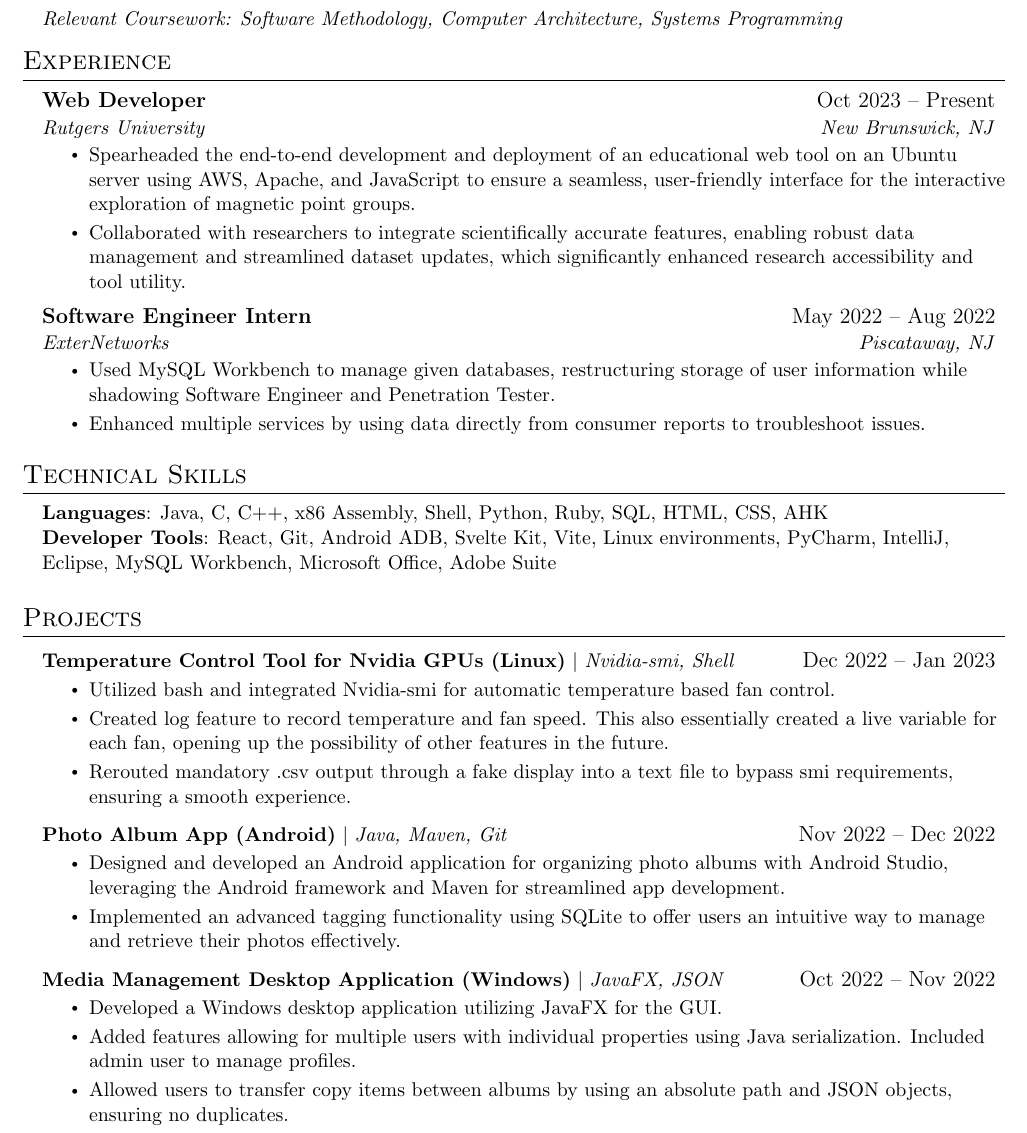
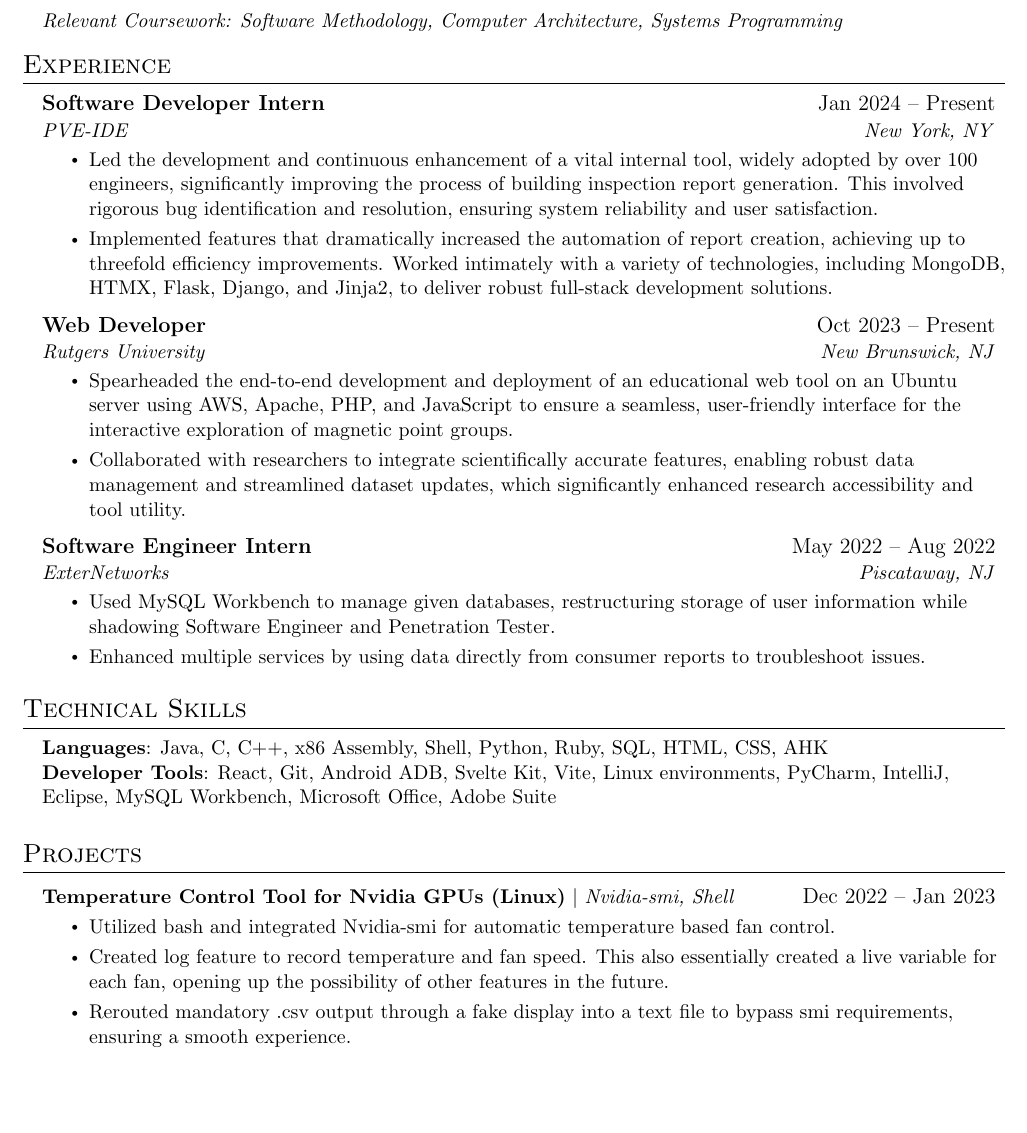
Before and after one commit to Oway5/Resume, a LaTeX document (Jaffer_Oways.tex): part of the page, cut so that both start at the same text, the shorter picture padded with empty space. Compiled offline with pdfLaTeX.

Commit message:
added current internship

```diff
--- a/Jaffer_Oways.tex
+++ b/Jaffer_Oways.tex
@@ -139,12 +139,18 @@
 %-----------EXPERIENCE-----------
 \section{Experience}
   \resumeSubHeadingListStart
-
+\resumeSubheading
+      {Software Developer Intern}{Jan 2024 -- Present}
+      {PVE-IDE}{New York, NY}
+      \resumeItemListStart
+        \resumeItem{Led the development and continuous enhancement of a vital internal tool, widely adopted by over 100 engineers, significantly improving the process of building inspection report generation. This involved rigorous bug identification and resolution, ensuring system reliability and user satisfaction.}
+        \resumeItem{Implemented features that dramatically increased the automation of report creation, achieving up to threefold efficiency improvements. Worked intimately with a variety of technologies, including MongoDB, HTMX, Flask, Django, and Jinja2, to deliver robust full-stack development solutions.}
+      \resumeItemListEnd
     \resumeSubheading
       {Web Developer}{Oct 2023 -- Present}
       {Rutgers University}{New Brunswick, NJ}
       \resumeItemListStart
-        \resumeItem{Spearheaded the end-to-end development and deployment of an educational web tool on an Ubuntu server using AWS, Apache, and JavaScript to ensure a seamless, user-friendly interface for the interactive exploration of magnetic point groups.}
+        \resumeItem{Spearheaded the end-to-end development and deployment of an educational web tool on an Ubuntu server using AWS, Apache, PHP, and JavaScript to ensure a seamless, user-friendly interface for the interactive exploration of magnetic point groups.}
         \resumeItem{Collaborated with researchers to integrate scientifically accurate features, enabling robust data management and streamlined dataset updates, which significantly enhanced research accessibility and tool utility.}
         %\resumeItem{Engineered a user-centric data management system, utilizing AWS for scalable storage, to permit researchers to seamlessly update and maintain key datasets, enhancing the tool's functionality and academic relevance.}
         %\resumeItem{}
@@ -189,20 +195,20 @@ IntelliJ, Eclipse, MySQL Workbench, Microsoft Office, Adobe Suite} \\
             \resumeItem{Created log feature to record temperature and fan speed. This also essentially created a live variable for each fan, opening up the possibility of other features in the future.}
             \resumeItem{Rerouted mandatory .csv output through a fake display into a text file to bypass smi requirements, ensuring a smooth experience.}
           \resumeItemListEnd
-    \resumeProjectHeading
-          {\textbf{Photo Album App (Android)} $|$ \emph{Java, Maven, Git}}{Nov 2022 -- Dec 2022}
-          \resumeItemListStart
-            \resumeItem{Designed and developed an Android application for organizing photo albums with Android Studio, leveraging the Android framework and Maven for streamlined app development.}
-            \resumeItem{Implemented an advanced tagging functionality using SQLite to offer users an intuitive way to manage and retrieve their photos effectively.}
+    %\resumeProjectHeading
+         % {\textbf{Photo Album App (Android)} $|$ \emph{Java, Maven, Git}}{Nov 2022 -- Dec 2022}
+          %\resumeItemListStart
+           % \resumeItem{Designed and developed an Android application for organizing photo albums with Android Studio, leveraging the Android framework and Maven for streamlined app development.}
+           % \resumeItem{Implemented an advanced tagging functionality using SQLite to offer users an intuitive way to manage and retrieve their photos effectively.}
             %\resumeItem{Utilized the Android framework along with Maven for app design and development.}
-          \resumeItemListEnd
-    \resumeProjectHeading
-          {\textbf{Media Management Desktop Application (Windows)} $|$ \emph{JavaFX, JSON}}{Oct 2022 -- Nov 2022}
-          \resumeItemListStart
-            \resumeItem{Developed a Windows desktop application utilizing JavaFX for the GUI.}
-            \resumeItem{Added features allowing for multiple users with individual properties using Java serialization. Included admin user to manage profiles.}
-            \resumeItem{Allowed users to transfer copy items between albums by using an absolute path and JSON objects, ensuring no duplicates.}
-          \resumeItemListEnd
+         % \resumeItemListEnd
+    %\resumeProjectHeading
+         % {\textbf{Media Management Desktop Application (Windows)} $|$ \emph{JavaFX, JSON}}{Oct 2022 -- Nov 2022}
+          %\resumeItemListStart
+           % \resumeItem{Developed a Windows desktop application utilizing JavaFX for the GUI.}
+           % \resumeItem{Added features allowing for multiple users with individual properties using Java serialization. Included admin user to manage profiles.}
+           % \resumeItem{Allowed users to transfer copy items between albums by using an absolute path and JSON objects, ensuring no duplicates.}
+        %  \resumeItemListEnd
     \resumeSubHeadingListEnd
 
 
```
Also changed, not shown: Jaffer_Oways_resume.pdf.
